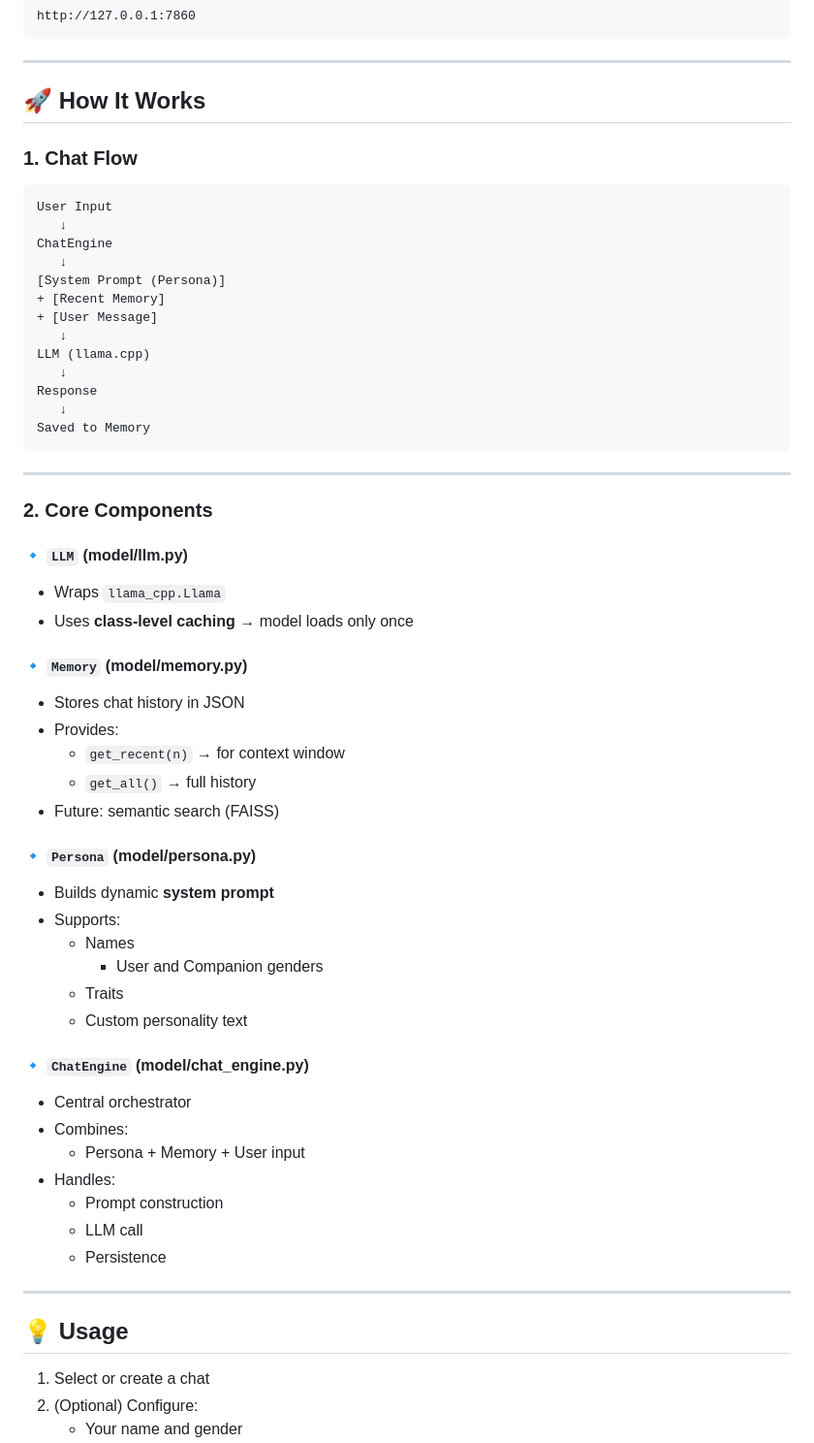
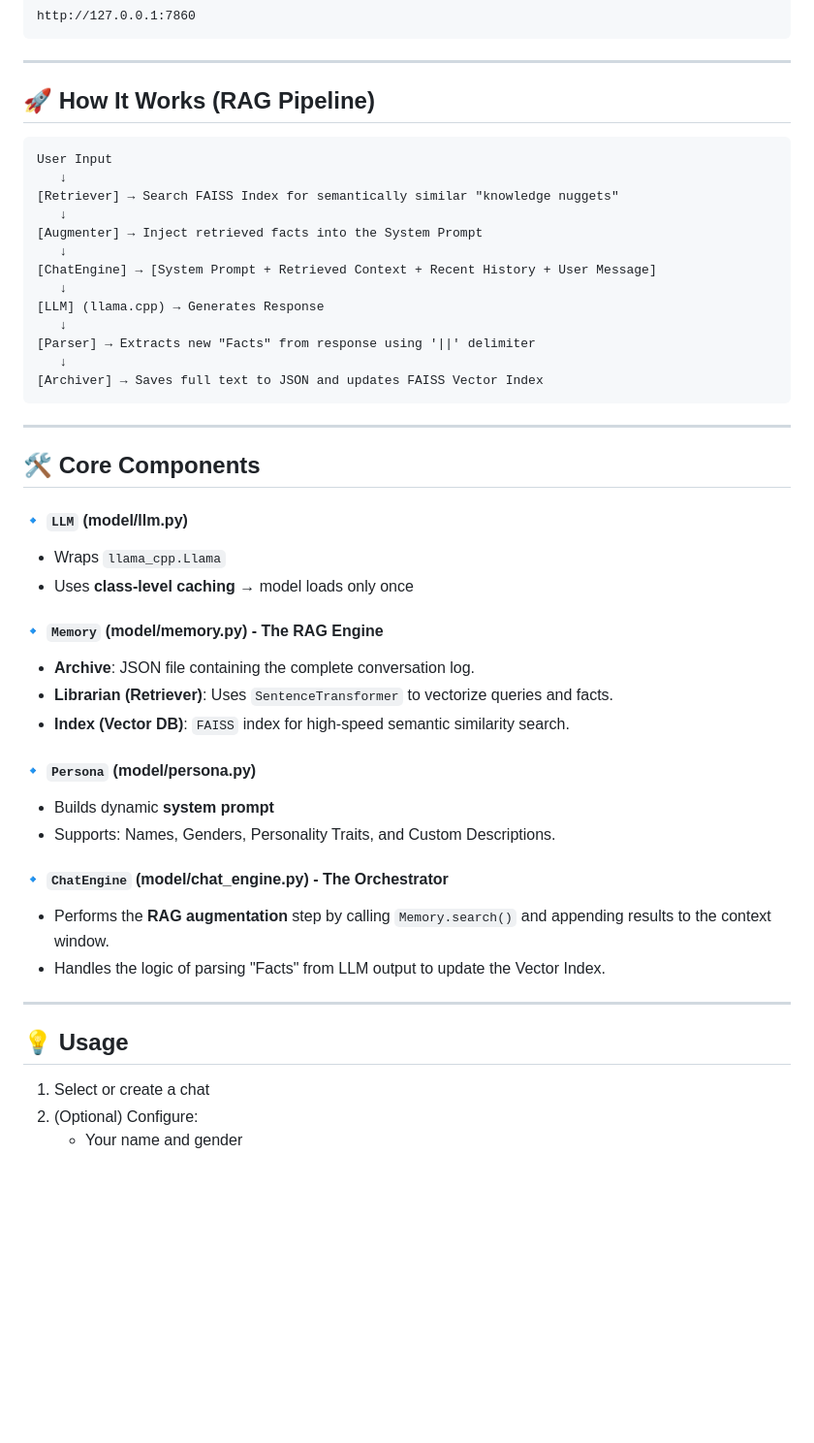
Before and after one commit to Hardik-7892/AI-Companion, a Markdown page: README.md, the part around one of its changes. Shown at 97% size. Drawn GitHub-style; blank space fills up the shorter version.

Commit message:
Updated Readme to include RAG

````diff
--- a/README.md
+++ b/README.md
@@ -125,66 +113,48 @@ http://127.0.0.1:7860
 
 ---
 
-## 🚀 How It Works
-
-### 1. Chat Flow
+## 🚀 How It Works (RAG Pipeline)
 
 ```
 User Input
    ↓
-ChatEngine
+[Retriever] → Search FAISS Index for semantically similar "knowledge nuggets"
    ↓
-[System Prompt (Persona)]
-+ [Recent Memory]
-+ [User Message]
+[Augmenter] → Inject retrieved facts into the System Prompt
    ↓
-LLM (llama.cpp)
+[ChatEngine] → [System Prompt + Retrieved Context + Recent History + User Message]
    ↓
-Response
+[LLM] (llama.cpp) → Generates Response
    ↓
-Saved to Memory
+[Parser] → Extracts new "Facts" from response using '||' delimiter
+   ↓
+[Archiver] → Saves full text to JSON and updates FAISS Vector Index
 ```
 
 ---
 
-### 2. Core Components
+## 🛠️ Core Components
 
 #### 🔹 `LLM` (model/llm.py)
-
 * Wraps `llama_cpp.Llama`
 * Uses **class-level caching** → model loads only once
 
-#### 🔹 `Memory` (model/memory.py)
-
-* Stores chat history in JSON
-* Provides:
-  * `get_recent(n)` → for context window
-  * `get_all()` → full history
-* Future: semantic search (FAISS)
+#### 🔹 `Memory` (model/memory.py) - **The RAG Engine**
+* **Archive**: JSON file containing the complete conversation log.
+* **Librarian (Retriever)**: Uses `SentenceTransformer` to vectorize queries and facts.
+* **Index (Vector DB)**: `FAISS` index for high-speed semantic similarity search.
 
 #### 🔹 `Persona` (model/persona.py)
+* Builds dynamic **system prompt**
+* Supports: Names, Genders, Personality Traits, and Custom Descriptions.
 
-* Builds dynamic **system prompt**
-* Supports:
-  * Names
-    * User and Companion genders
-  * Traits
-  * Custom personality text
-
-#### 🔹 `ChatEngine` (model/chat_engine.py)
-
-* Central orchestrator
-* Combines:
-  * Persona + Memory + User input
-* Handles:
-  * Prompt construction
-  * LLM call
-  * Persistence
+#### 🔹 `ChatEngine` (model/chat_engine.py) - **The Orchestrator**
+* Performs the **RAG augmentation** step by calling `Memory.search()` and appending results to the context window.
+* Handles the logic of parsing "Facts" from LLM output to update the Vector Index.
 
 ---
 
 ## 💡 Usage
-
 1. Select or create a chat
 2. (Optional) Configure:
    * Your name and gender
````
Also changed, not shown: other parts of README.md (+17 -99 lines).
